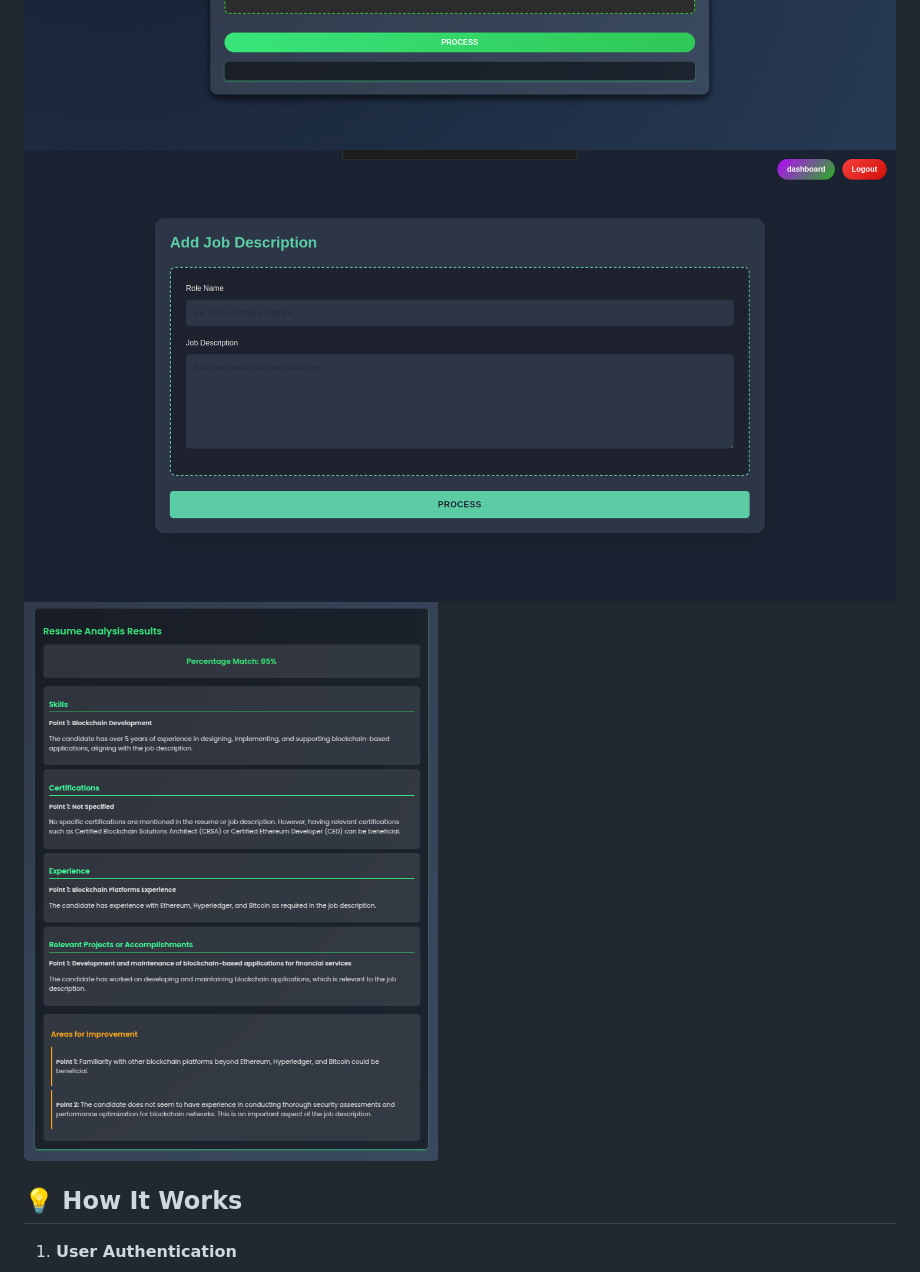
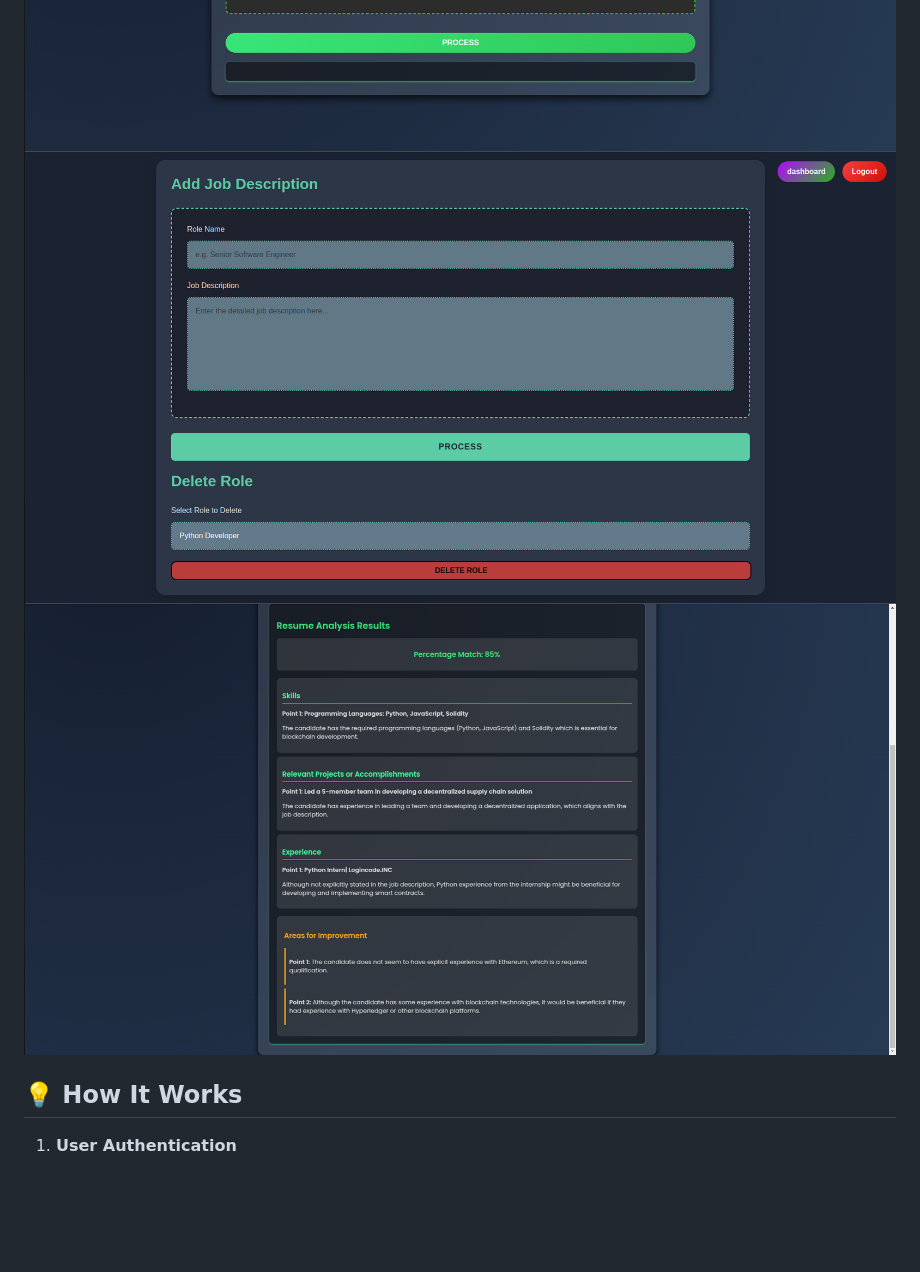
Before and after one commit to ThakkerDhruv1408/AI-Resume-Analyzer, a Markdown page: README.md, the part around the change. GitHub-like rendering; pictures changed too: ScreenShots/dashboard_process.png, ScreenShots/description.png (deleted), ScreenShots/manage description.png (added); blank space fills up the shorter version.

Commit message:
add new functionality to manage description.

```diff
--- a/README.md
+++ b/README.md
@@ -37,7 +37,7 @@ An intelligent Flask-based web application that leverages state-of-the-art AI mo
 ![Register page](./ScreenShots/register.png)
 ![Dashboard page](./ScreenShots/dashboard.png)
 ![Dashboard_process](./ScreenShots/dashboard_process.png)
-![Add New Description](./ScreenShots/description.png)
+![Manage Role and job Description](./ScreenShots/manage%20description.png)
 ![Response Format](./ScreenShots/result.png)
 
 
```
Also changed, not shown: ScreenShots/dashboard.png, 5 other files.
